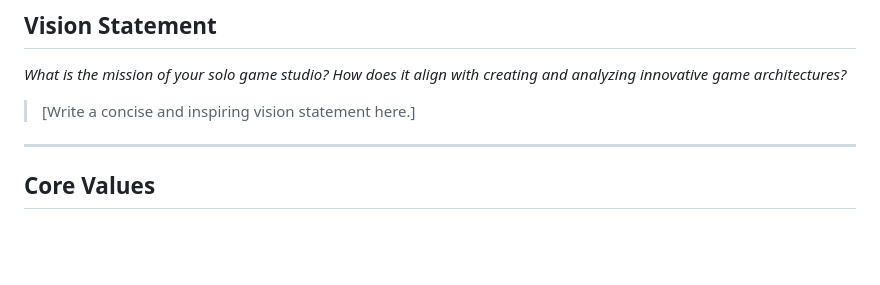
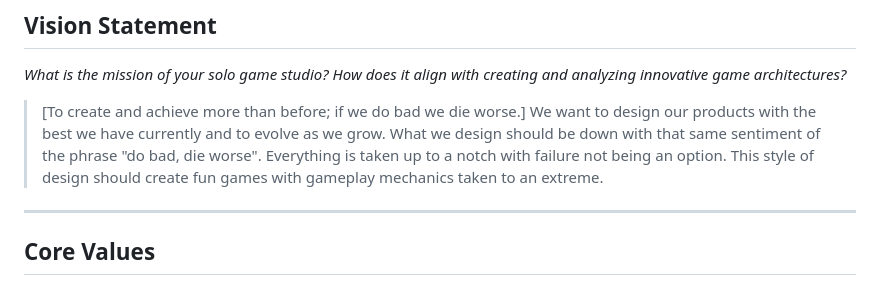
Before and after one commit to junimo-farmer/frm3-IT265-002, a Markdown page: docs/homework/studio-brainstorm.md, the part around the change. Rendered like a GitHub page; blank space fills up the shorter version.

Commit message:
Updated vision statement

```diff
--- a/docs/homework/studio-brainstorm.md
+++ b/docs/homework/studio-brainstorm.md
@@ -20,8 +20,8 @@
 ## Vision Statement
 *What is the mission of your solo game studio? How does it align with creating and analyzing innovative game architectures?*
 
-> [Write a concise and inspiring vision statement here.]
-
+> [To create and achieve more than before; if we do bad we die worse.]
+> We want to design our products with the best we have currently and to evolve as we grow. What we design should be down with that same sentiment of the phrase "do bad, die worse". Everything is taken up to a notch with failure not being an option. This style of design should create fun games with gameplay mechanics taken to an extreme.
 ---
 
 ## Core Values
```
